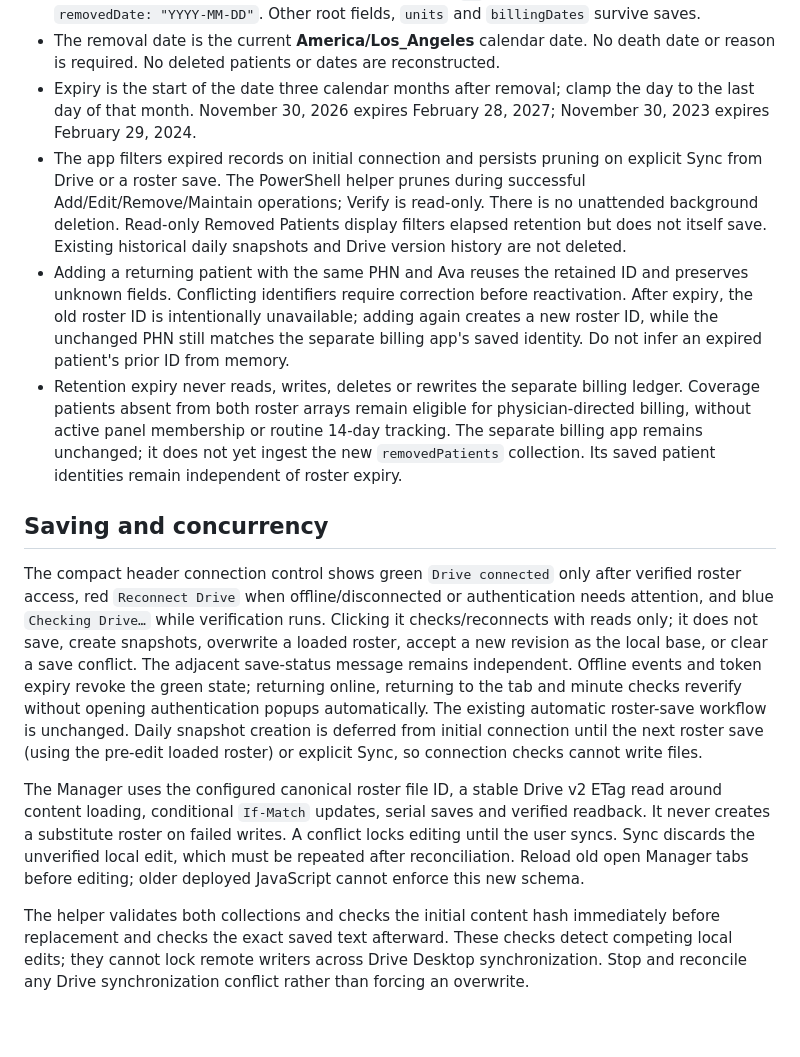
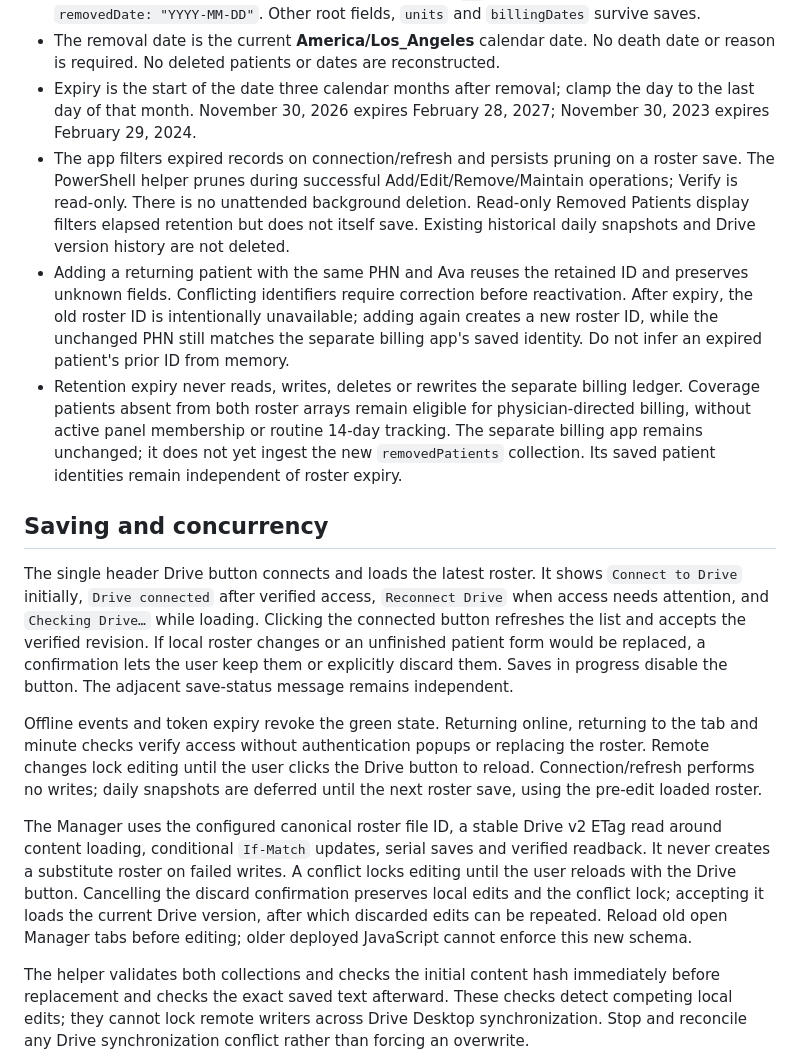
Before and after one commit to rmanocha85/trim-manager, a Markdown page: README.md, the part around the change. GitHub-like rendering; blank space fills up the shorter version.

Commit message:
Document the single Drive button and guarded refresh

```diff
--- a/README.md
+++ b/README.md
@@ -8,15 +8,17 @@ The original roster app is `index.html` (green T favicon). `billing/` is a separ
 - `removedPatients` is optional on legacy input and an array on new writes. Each entry is the complete former patient record, including its existing `id` and unknown fields, plus `removedDate: "YYYY-MM-DD"`. Other root fields, `units` and `billingDates` survive saves.
 - The removal date is the current **America/Los_Angeles** calendar date. No death date or reason is required. No deleted patients or dates are reconstructed.
 - Expiry is the start of the date three calendar months after removal; clamp the day to the last day of that month. November 30, 2026 expires February 28, 2027; November 30, 2023 expires February 29, 2024.
-- The app filters expired records on initial connection and persists pruning on explicit Sync from Drive or a roster save. The PowerShell helper prunes during successful Add/Edit/Remove/Maintain operations; Verify is read-only. There is no unattended background deletion. Read-only Removed Patients display filters elapsed retention but does not itself save. Existing historical daily snapshots and Drive version history are not deleted.
+- The app filters expired records on connection/refresh and persists pruning on a roster save. The PowerShell helper prunes during successful Add/Edit/Remove/Maintain operations; Verify is read-only. There is no unattended background deletion. Read-only Removed Patients display filters elapsed retention but does not itself save. Existing historical daily snapshots and Drive version history are not deleted.
 - Adding a returning patient with the same PHN and Ava reuses the retained ID and preserves unknown fields. Conflicting identifiers require correction before reactivation. After expiry, the old roster ID is intentionally unavailable; adding again creates a new roster ID, while the unchanged PHN still matches the separate billing app's saved identity. Do not infer an expired patient's prior ID from memory.
 - Retention expiry never reads, writes, deletes or rewrites the separate billing ledger. Coverage patients absent from both roster arrays remain eligible for physician-directed billing, without active panel membership or routine 14-day tracking. The separate billing app remains unchanged; it does not yet ingest the new `removedPatients` collection. Its saved patient identities remain independent of roster expiry.
 
 ## Saving and concurrency
 
-The compact header connection control shows green `Drive connected` only after verified roster access, red `Reconnect Drive` when offline/disconnected or authentication needs attention, and blue `Checking Drive…` while verification runs. Clicking it checks/reconnects with reads only; it does not save, create snapshots, overwrite a loaded roster, accept a new revision as the local base, or clear a save conflict. The adjacent save-status message remains independent. Offline events and token expiry revoke the green state; returning online, returning to the tab and minute checks reverify without opening authentication popups automatically. The existing automatic roster-save workflow is unchanged. Daily snapshot creation is deferred from initial connection until the next roster save (using the pre-edit loaded roster) or explicit Sync, so connection checks cannot write files.
+The single header Drive button connects and loads the latest roster. It shows `Connect to Drive` initially, `Drive connected` after verified access, `Reconnect Drive` when access needs attention, and `Checking Drive…` while loading. Clicking the connected button refreshes the list and accepts the verified revision. If local roster changes or an unfinished patient form would be replaced, a confirmation lets the user keep them or explicitly discard them. Saves in progress disable the button. The adjacent save-status message remains independent.
 
-The Manager uses the configured canonical roster file ID, a stable Drive v2 ETag read around content loading, conditional `If-Match` updates, serial saves and verified readback. It never creates a substitute roster on failed writes. A conflict locks editing until the user syncs. Sync discards the unverified local edit, which must be repeated after reconciliation. Reload old open Manager tabs before editing; older deployed JavaScript cannot enforce this new schema.
+Offline events and token expiry revoke the green state. Returning online, returning to the tab and minute checks verify access without authentication popups or replacing the roster. Remote changes lock editing until the user clicks the Drive button to reload. Connection/refresh performs no writes; daily snapshots are deferred until the next roster save, using the pre-edit loaded roster.
+
+The Manager uses the configured canonical roster file ID, a stable Drive v2 ETag read around content loading, conditional `If-Match` updates, serial saves and verified readback. It never creates a substitute roster on failed writes. A conflict locks editing until the user reloads with the Drive button. Cancelling the discard confirmation preserves local edits and the conflict lock; accepting it loads the current Drive version, after which discarded edits can be repeated. Reload old open Manager tabs before editing; older deployed JavaScript cannot enforce this new schema.
 
 The helper validates both collections and checks the initial content hash immediately before replacement and checks the exact saved text afterward. These checks detect competing local edits; they cannot lock remote writers across Drive Desktop synchronization. Stop and reconcile any Drive synchronization conflict rather than forcing an overwrite.
 
```
